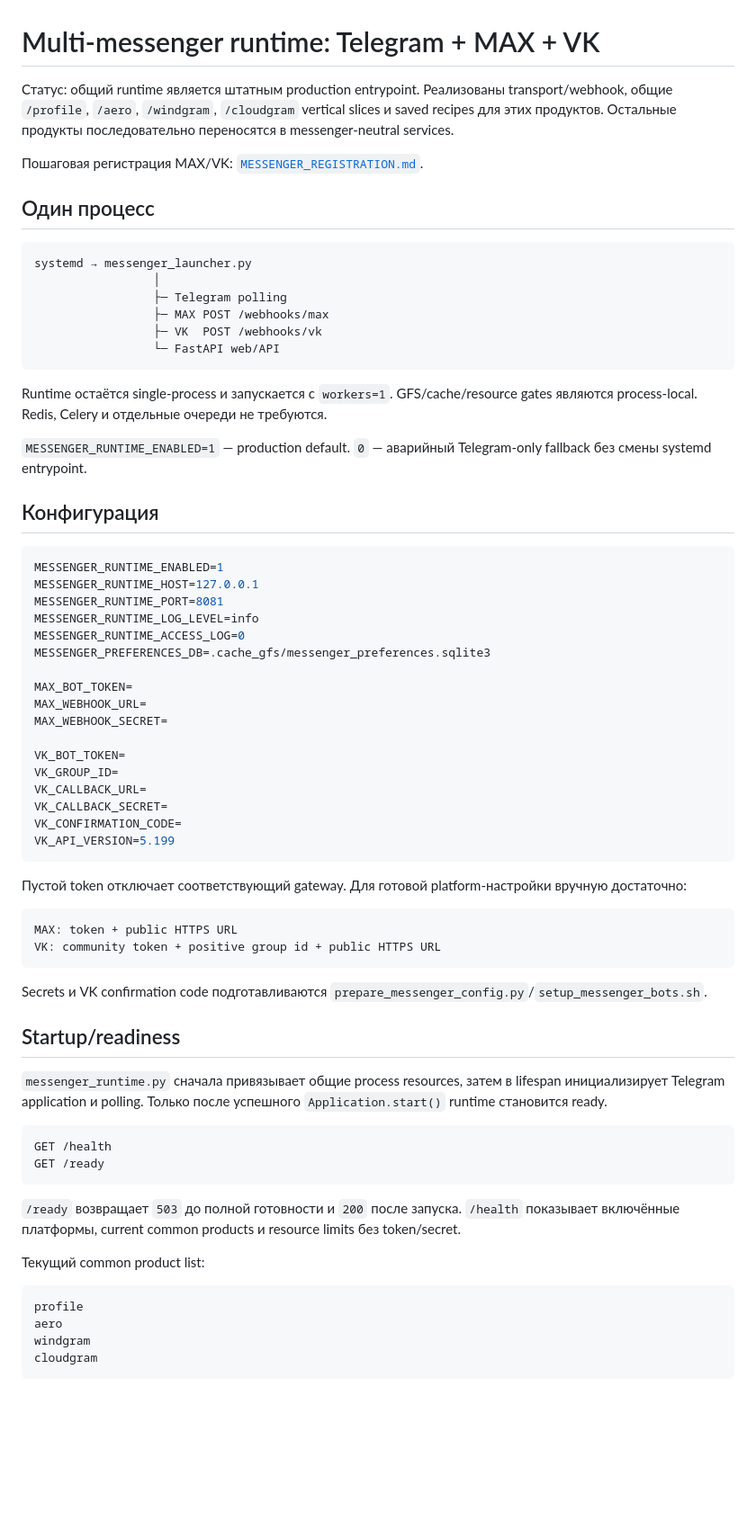
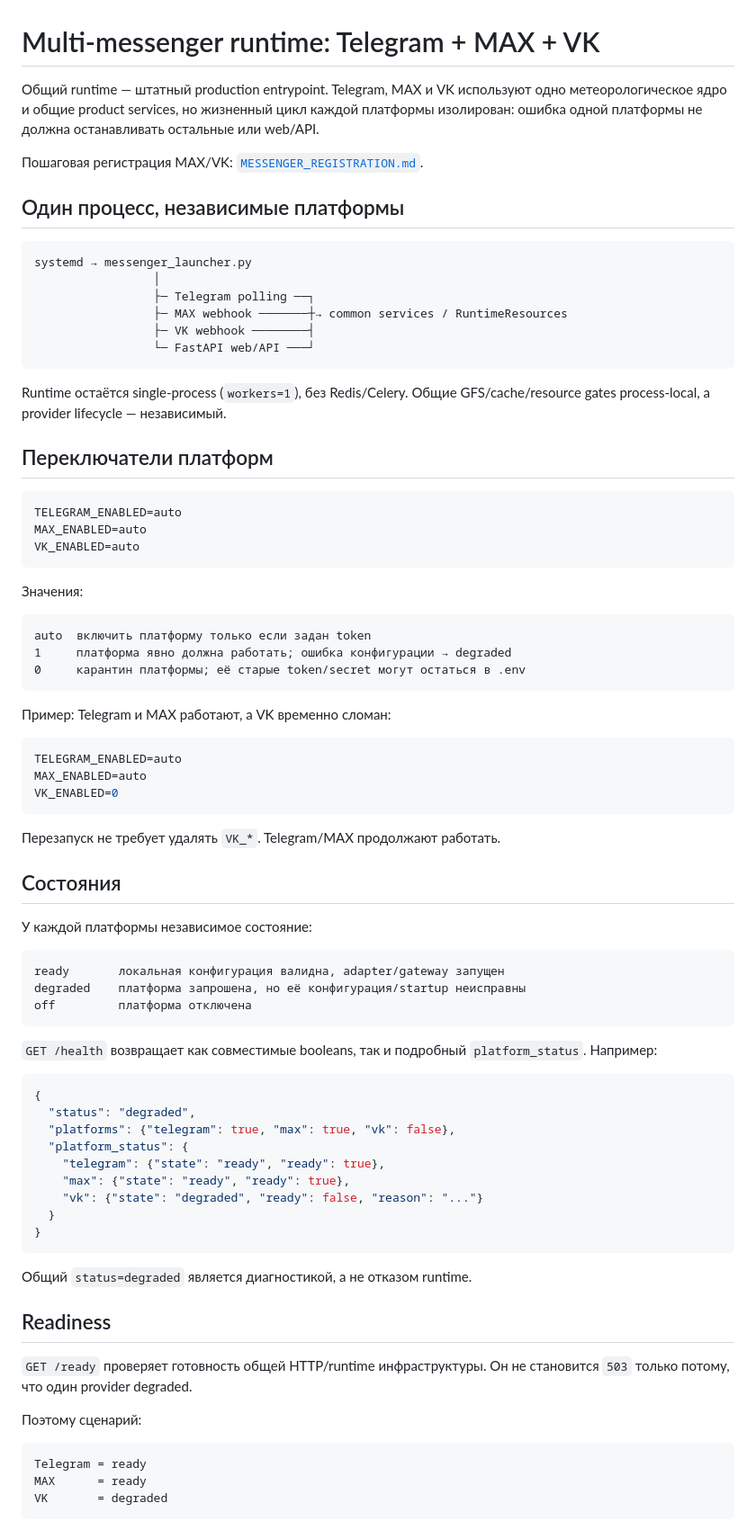
Before and after one commit to f2re/gfs_profile, a Markdown page: docs/MESSENGER_RUNTIME.md, the part around one of its changes. Shown at 90% size. Rendered like a GitHub page; blank space fills up the shorter version.

Commit message:
docs: описать fault isolation мессенджеров
Зафиксировать ready/degraded/off, *_ENABLED, общую readiness и независимые setup/status сценарии Telegram, MAX и VK.

````diff
--- a/docs/MESSENGER_RUNTIME.md
+++ b/docs/MESSENGER_RUNTIME.md
@@ -1,71 +1,82 @@
 # Multi-messenger runtime: Telegram + MAX + VK
 
-Статус: общий runtime является штатным production entrypoint. Реализованы transport/webhook, общие `/profile`, `/aero`, `/windgram`, `/cloudgram` vertical slices и saved recipes для этих продуктов. Остальные продукты последовательно переносятся в messenger-neutral services.
+Общий runtime — штатный production entrypoint. Telegram, MAX и VK используют одно метеорологическое ядро и общие product services, но жизненный цикл каждой платформы изолирован: ошибка одной платформы не должна останавливать остальные или web/API.
 
 Пошаговая регистрация MAX/VK: [`MESSENGER_REGISTRATION.md`](MESSENGER_REGISTRATION.md).
 
-## Один процесс
+## Один процесс, независимые платформы
 
 ```text
 systemd → messenger_launcher.py
                  │
-                 ├─ Telegram polling
-                 ├─ MAX POST /webhooks/max
-                 ├─ VK  POST /webhooks/vk
-                 └─ FastAPI web/API
+                 ├─ Telegram polling ──┐
+                 ├─ MAX webhook ───────┼→ common services / RuntimeResources
+                 ├─ VK webhook ────────┤
+                 └─ FastAPI web/API ───┘
 ```
 
-Runtime остаётся single-process и запускается с `workers=1`. GFS/cache/resource gates являются process-local. Redis, Celery и отдельные очереди не требуются.
+Runtime остаётся single-process (`workers=1`), без Redis/Celery. Общие GFS/cache/resource gates process-local, а provider lifecycle — независимый.
 
-`MESSENGER_RUNTIME_ENABLED=1` — production default. `0` — аварийный Telegram-only fallback без смены systemd entrypoint.
-
-## Конфигурация
+## Переключатели платформ
 
 ```env
-MESSENGER_RUNTIME_ENABLED=1
-MESSENGER_RUNTIME_HOST=127.0.0.1
-MESSENGER_RUNTIME_PORT=8081
-MESSENGER_RUNTIME_LOG_LEVEL=info
-MESSENGER_RUNTIME_ACCESS_LOG=0
-MESSENGER_PREFERENCES_DB=.cache_gfs/messenger_preferences.sqlite3
-
-MAX_BOT_TOKEN=
-MAX_WEBHOOK_URL=
-MAX_WEBHOOK_SECRET=
-
-VK_BOT_TOKEN=
-VK_GROUP_ID=
-VK_CALLBACK_URL=
-VK_CALLBACK_SECRET=
-VK_CONFIRMATION_CODE=
-VK_API_VERSION=5.199
+TELEGRAM_ENABLED=auto
+MAX_ENABLED=auto
+VK_ENABLED=auto
 ```
 
-Пустой token отключает соответствующий gateway. Для готовой platform-настройки вручную достаточно:
+Значения:
 
 ```text
-MAX: token + public HTTPS URL
-VK: community token + positive group id + public HTTPS URL
+auto  включить платформу только если задан token
+1     платформа явно должна работать; ошибка конфигурации → degraded
+0     карантин платформы; её старые token/secret могут остаться в .env
 ```
 
-Secrets и VK confirmation code подготавливаются `prepare_messenger_config.py`/`setup_messenger_bots.sh`.
+Пример: Telegram и MAX работают, а VK временно сломан:
 
-## Startup/readiness
+```env
+TELEGRAM_ENABLED=auto
+MAX_ENABLED=auto
+VK_ENABLED=0
+```
 
-`messenger_runtime.py` сначала привязывает общие process resources, затем в lifespan инициализирует Telegram application и polling. Только после успешного `Application.start()` runtime становится ready.
+Перезапуск не требует удалять `VK_*`. Telegram/MAX продолжают работать.
+
+## Состояния
+
+У каждой платформы независимое состояние:
 
 ```text
-GET /health
-GET /ready
+ready       локальная конфигурация валидна, adapter/gateway запущен
+degraded    платформа запрошена, но её конфигурация/startup неисправны
+off         платформа отключена
 ```
 
-`/ready` возвращает `503` до полной готовности и `200` после запуска. `/health` показывает включённые платформы, current common products и resource limits без token/secret.
+`GET /health` возвращает как совместимые booleans, так и подробный `platform_status`. Например:
 
-Текущий common product list:
+```json
+{
+  "status": "degraded",
+  "platforms": {"telegram": true, "max": true, "vk": false},
+  "platform_status": {
+    "telegram": {"state": "ready", "ready": true},
+    "max": {"state": "ready", "ready": true},
+    "vk": {"state": "degraded", "ready": false, "reason": "..."}
+  }
+}
+```
+
+Общий `status=degraded` является диагностикой, а не отказом runtime.
+
+## Readiness
+
+`GET /ready` проверяет готовность общей HTTP/runtime инфраструктуры. Он не становится `503` только потому, что один provider degraded.
+
+Поэтому сценарий:
 
 ```text
-profile
-aero
-windgram
-cloudgram
+Telegram = ready
+MAX      = ready
+VK       = degraded
 ```
````
Also changed, not shown: other parts of docs/MESSENGER_RUNTIME.md (+103 -144 lines).
